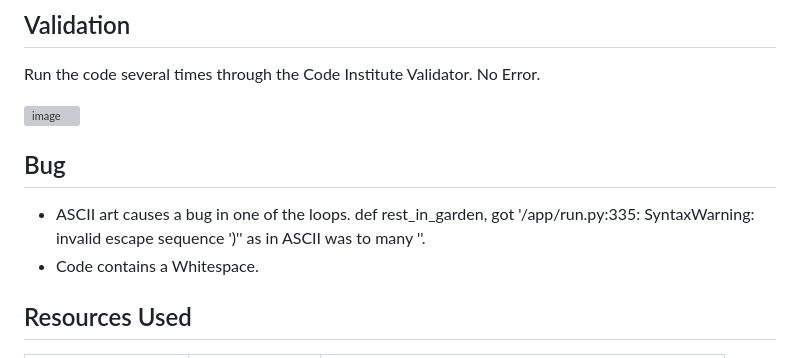
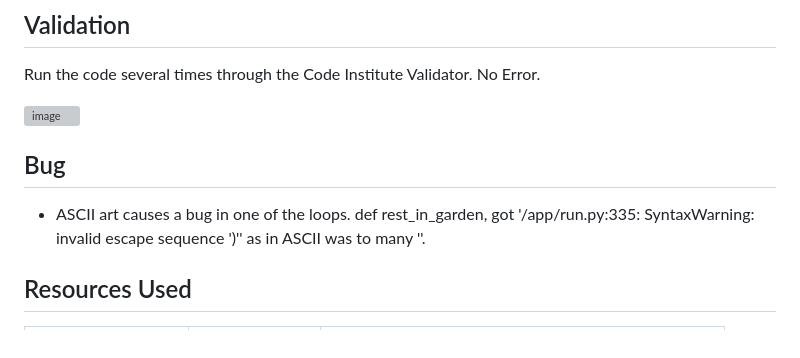
Before and after one commit to Angela-Sin/Alice-in-Wonderland-PP3, a Markdown page: README.md, the part around one of its changes. GitHub-like rendering; grey boxes are pictures that could not be loaded.

```diff
--- a/README.md
+++ b/README.md
@@ -221,7 +223,7 @@ Run the code several times through the Code Institute Validator. No Error.
 
 ## Bug
 - ASCII art causes a bug in one of the loops. def rest_in_garden, got '/app/run.py:335: SyntaxWarning: invalid escape sequence '\)'' as in ASCII was to many '\'.
-- Code contains a Whitespace.
+
 
 ## Resources Used
 
```
Also changed, not shown: other parts of README.md (+5 -3 lines).
